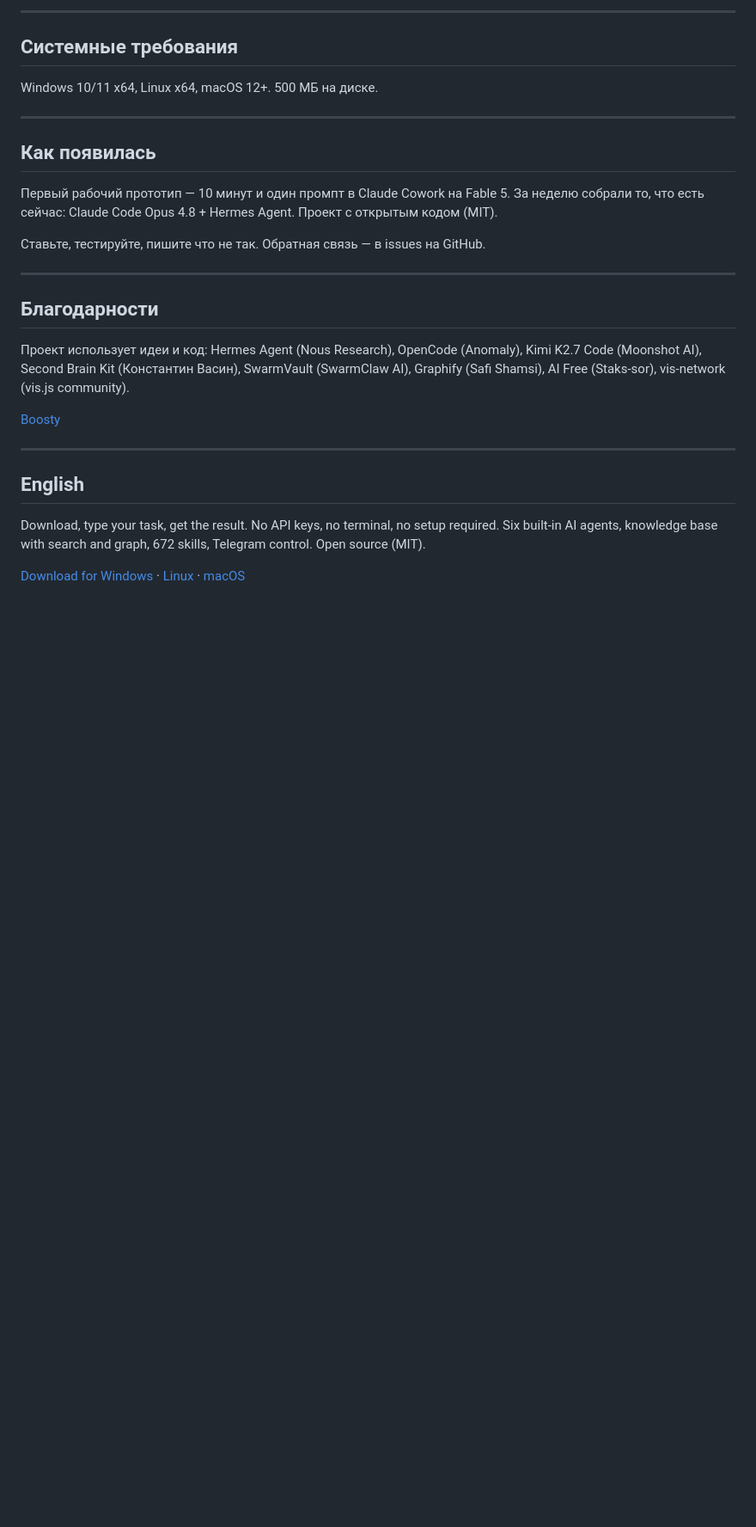
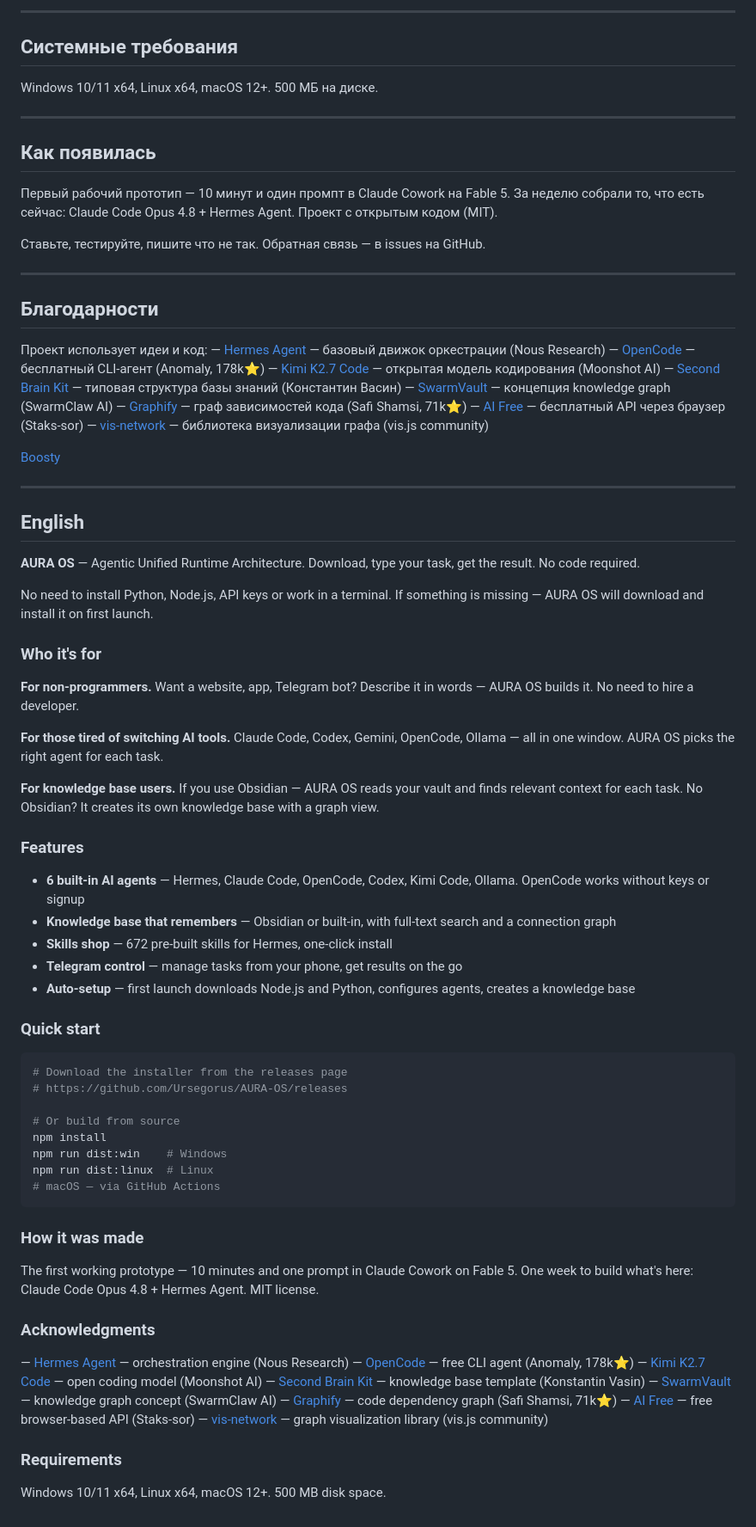
Before and after one commit to Ursegorus/AURA-OS, a Markdown page: README.md, the part around the change. Shown at 86% size. GitHub-like rendering; blank space fills up the shorter version.

Commit message:
readme: кликабельные ссылки + полная EN версия
- Благодарности: каждая строка — кликабельное название + описание + автор
- EN: полный перевод всех секций (для кого, возможности, быстрый старт, как сделана, благодарности)
- Оба языка синхронизированы по структуре

````diff
--- a/README.md
+++ b/README.md
@@ -69,7 +69,15 @@ Windows 10/11 x64, Linux x64, macOS 12+. 500 МБ на диске.
 
 ## Благодарности
 
-Проект использует идеи и код: Hermes Agent (Nous Research), OpenCode (Anomaly), Kimi K2.7 Code (Moonshot AI), Second Brain Kit (Константин Васин), SwarmVault (SwarmClaw AI), Graphify (Safi Shamsi), AI Free (Staks-sor), vis-network (vis.js community).
+Проект использует идеи и код:
+— [Hermes Agent](https://github.com/NousResearch/hermes-agent) — базовый движок оркестрации (Nous Research)
+— [OpenCode](https://github.com/anomalyco/opencode) — бесплатный CLI-агент (Anomaly, 178k⭐)
+— [Kimi K2.7 Code](https://github.com/moonshotai/Kimi-K2.7-Code) — открытая модель кодирования (Moonshot AI)
+— [Second Brain Kit](https://github.com/vasin-k-i/second-brain-kit) — типовая структура базы знаний (Константин Васин)
+— [SwarmVault](https://github.com/swarmclawai/swarmvault) — концепция knowledge graph (SwarmClaw AI)
+— [Graphify](https://github.com/safishamsi/graphify) — граф зависимостей кода (Safi Shamsi, 71k⭐)
+— [AI Free](https://github.com/Staks-sor/ai-free) — бесплатный API через браузер (Staks-sor)
+— [vis-network](https://github.com/visjs/vis-network) — библиотека визуализации графа (vis.js community)
 
 [Boosty](https://boosty.to/aura_os)
 
@@ -77,6 +85,54 @@ Windows 10/11 x64, Linux x64, macOS 12+. 500 МБ на диске.
 
 ## English
 
-Download, type your task, get the result. No API keys, no terminal, no setup required. Six built-in AI agents, knowledge base with search and graph, 672 skills, Telegram control. Open source (MIT).
+**AURA OS** — Agentic Unified Runtime Architecture. Download, type your task, get the result. No code required.
 
-[Download for Windows](https://github.com/Ursegorus/AURA-OS/releases) · [Linux](https://github.com/Ursegorus/AURA-OS/releases) · [macOS](https://github.com/Ursegorus/AURA-OS/releases)
+No need to install Python, Node.js, API keys or work in a terminal. If something is missing — AURA OS will download and install it on first launch.
+
+### Who it's for
+
+**For non-programmers.** Want a website, app, Telegram bot? Describe it in words — AURA OS builds it. No need to hire a developer.
+
+**For those tired of switching AI tools.** Claude Code, Codex, Gemini, OpenCode, Ollama — all in one window. AURA OS picks the right agent for each task.
+
+**For knowledge base users.** If you use Obsidian — AURA OS reads your vault and finds relevant context for each task. No Obsidian? It creates its own knowledge base with a graph view.
+
+### Features
+
+- **6 built-in AI agents** — Hermes, Claude Code, OpenCode, Codex, Kimi Code, Ollama. OpenCode works without keys or signup
+- **Knowledge base that remembers** — Obsidian or built-in, with full-text search and a connection graph
+- **Skills shop** — 672 pre-built skills for Hermes, one-click install
+- **Telegram control** — manage tasks from your phone, get results on the go
+- **Auto-setup** — first launch downloads Node.js and Python, configures agents, creates a knowledge base
+
+### Quick start
+
+```bash
+# Download the installer from the releases page
+# https://github.com/Ursegorus/AURA-OS/releases
+
+# Or build from source
+npm install
+npm run dist:win    # Windows
+npm run dist:linux  # Linux
+# macOS — via GitHub Actions
+```
+
+### How it was made
+
+The first working prototype — 10 minutes and one prompt in Claude Cowork on Fable 5. One week to build what's here: Claude Code Opus 4.8 + Hermes Agent. MIT license.
+
+### Acknowledgments
+
+— [Hermes Agent](https://github.com/NousResearch/hermes-agent) — orchestration engine (Nous Research)
+— [OpenCode](https://github.com/anomalyco/opencode) — free CLI agent (Anomaly, 178k⭐)
+— [Kimi K2.7 Code](https://github.com/moonshotai/Kimi-K2.7-Code) — open coding model (Moonshot AI)
+— [Second Brain Kit](https://github.com/vasin-k-i/second-brain-kit) — knowledge base template (Konstantin Vasin)
+— [SwarmVault](https://github.com/swarmclawai/swarmvault) — knowledge graph concept (SwarmClaw AI)
+— [Graphify](https://github.com/safishamsi/graphify) — code dependency graph (Safi Shamsi, 71k⭐)
+— [AI Free](https://github.com/Staks-sor/ai-free) — free browser-based API (Staks-sor)
+— [vis-network](https://github.com/visjs/vis-network) — graph visualization library (vis.js community)
+
+### Requirements
+
+Windows 10/11 x64, Linux x64, macOS 12+. 500 MB disk space.
````
